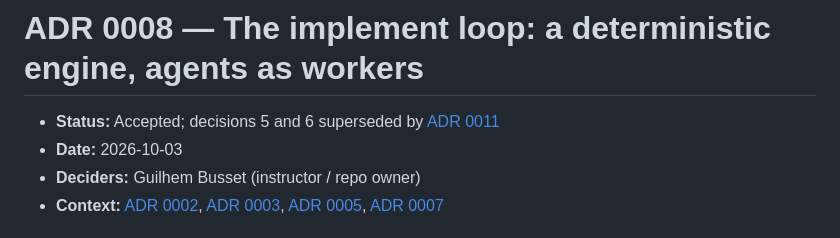
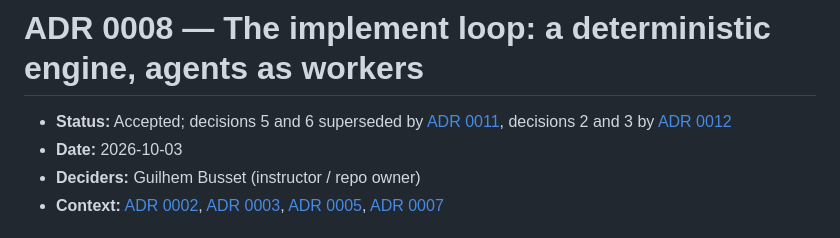
Before and after one commit to GuilhemBusset/coding-agent-cursus, a Markdown page: docs/adr/0008-implement-loop.md, the part around the change. Rendered like a GitHub page.

```diff
--- a/docs/adr/0008-implement-loop.md
+++ b/docs/adr/0008-implement-loop.md
@@ -1,6 +1,6 @@
 # ADR 0008 — The implement loop: a deterministic engine, agents as workers
 
-- **Status:** Accepted; decisions 5 and 6 superseded by [ADR 0011](0011-autonomous-implement-loop.md)
+- **Status:** Accepted; decisions 5 and 6 superseded by [ADR 0011](0011-autonomous-implement-loop.md), decisions 2 and 3 by [ADR 0012](0012-builder-examiner-loop.md)
 - **Date:** 2026-10-03
 - **Deciders:** Guilhem Busset (instructor / repo owner)
 - **Context:** [ADR 0002](0002-agent-agnostic-claude-code-and-codex.md), [ADR 0003](0003-ship-as-shared-skill-and-codex-convenience-layer.md), [ADR 0005](0005-drop-per-agent-guard-layer.md), [ADR 0007](0007-required-ci-gate-and-merge-forward-shipping.md)
```
Also changed, not shown: docs/adr/0011-autonomous-implement-loop.md (+1 -1 lines).
